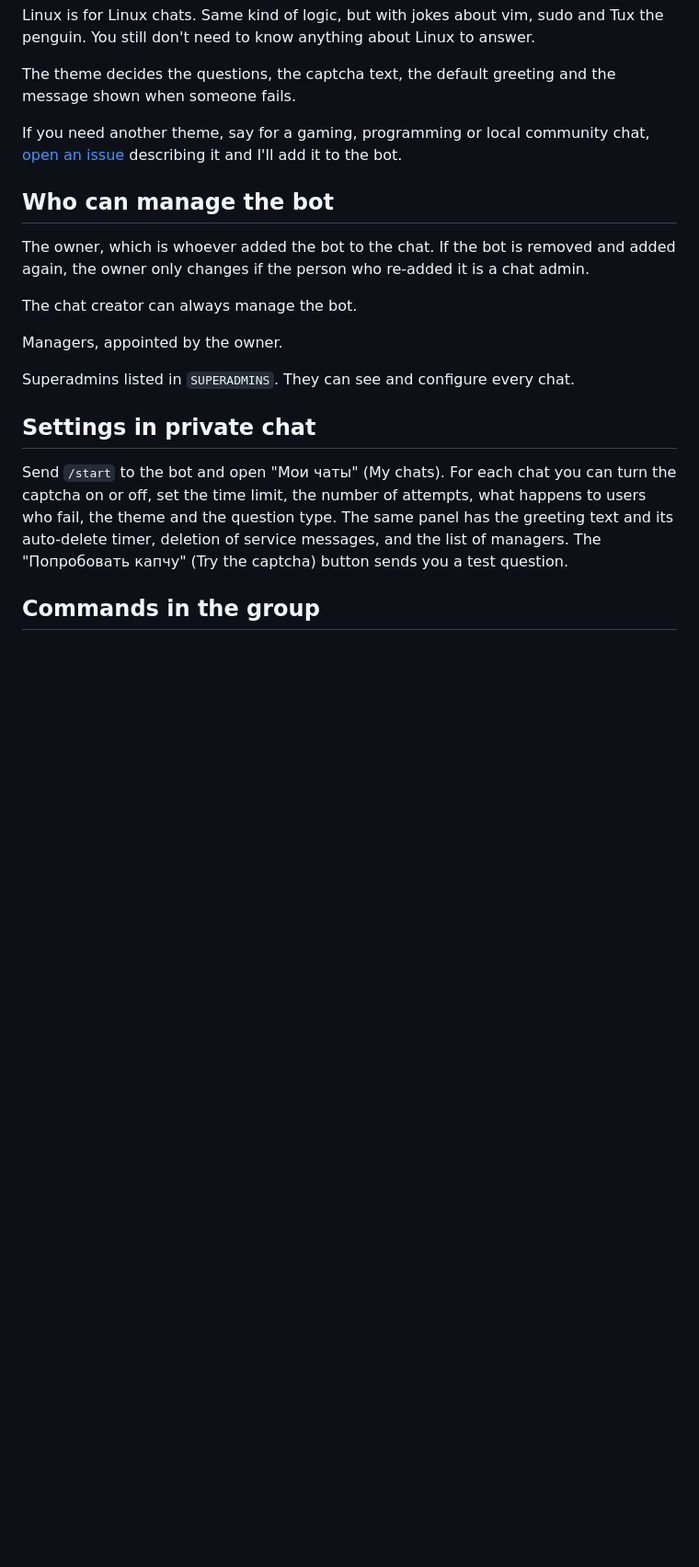
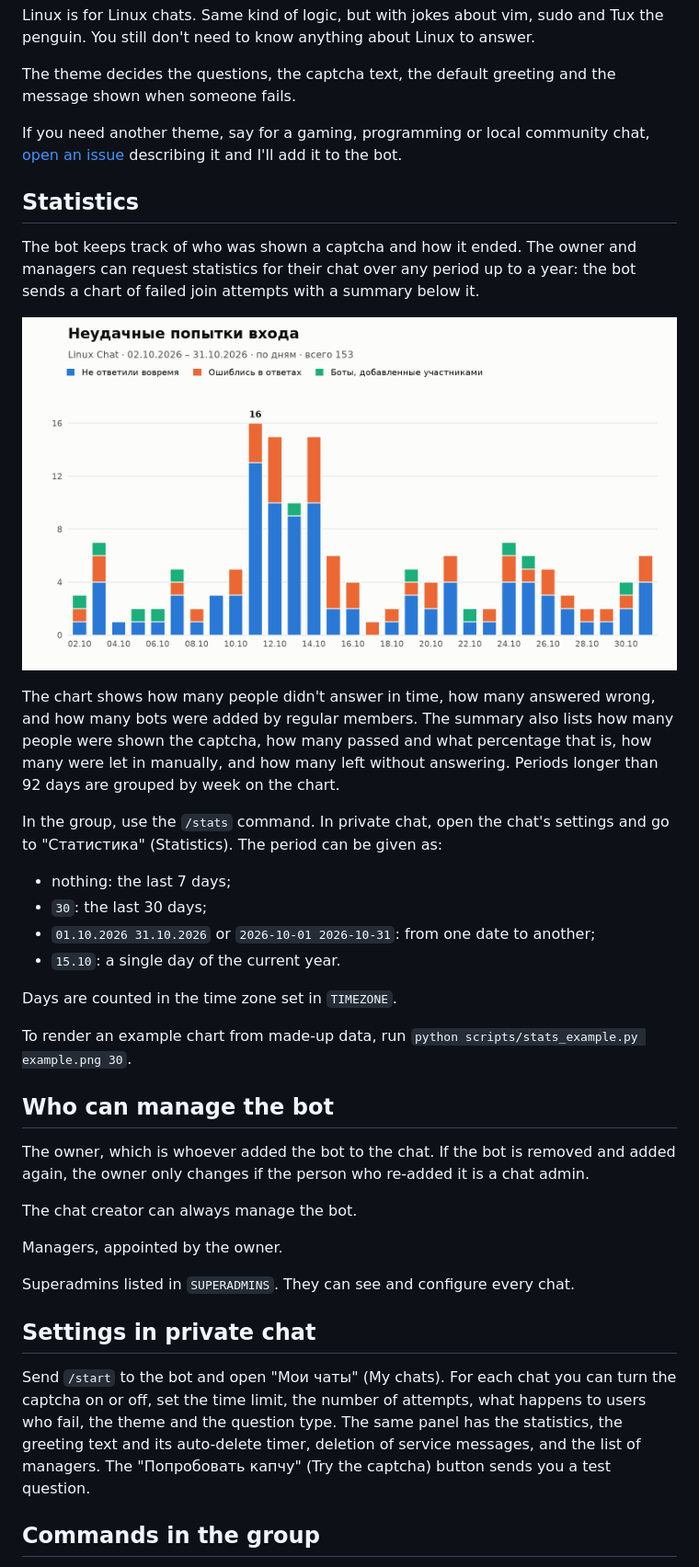
Before and after one commit to Axawys/axbot, a Markdown page: README.en.md, the part around one of its changes. Shown at 92% size. Drawn GitHub-style; pictures changed too: docs/stats-example.png (added); blank space fills up the shorter version.

Commit message:
Add join statistics with charts for a chosen date range

```diff
--- a/README.en.md
+++ b/README.en.md
@@ -32,6 +32,25 @@ The theme decides the questions, the captcha text, the default greeting and the
 
 If you need another theme, say for a gaming, programming or local community chat, [open an issue](https://github.com/Axawys/axbot/issues) describing it and I'll add it to the bot.
 
+## Statistics
+
+The bot keeps track of who was shown a captcha and how it ended. The owner and managers can request statistics for their chat over any period up to a year: the bot sends a chart of failed join attempts with a summary below it.
+
+![Example chart](docs/stats-example.png)
+
+The chart shows how many people didn't answer in time, how many answered wrong, and how many bots were added by regular members. The summary also lists how many people were shown the captcha, how many passed and what percentage that is, how many were let in manually, and how many left without answering. Periods longer than 92 days are grouped by week on the chart.
+
+In the group, use the `/stats` command. In private chat, open the chat's settings and go to "Статистика" (Statistics). The period can be given as:
+
+- nothing: the last 7 days;
+- `30`: the last 30 days;
+- `01.10.2026 31.10.2026` or `2026-10-01 2026-10-31`: from one date to another;
+- `15.10`: a single day of the current year.
+
+Days are counted in the time zone set in `TIMEZONE`.
+
+To render an example chart from made-up data, run `python scripts/stats_example.py example.png 30`.
+
 ## Who can manage the bot
 
 The owner, which is whoever added the bot to the chat. If the bot is removed and added again, the owner only changes if the person who re-added it is a chat admin.
@@ -44,7 +63,7 @@ Superadmins listed in `SUPERADMINS`. They can see and configure every chat.
 
 ## Settings in private chat
 
-Send `/start` to the bot and open "Мои чаты" (My chats). For each chat you can turn the captcha on or off, set the time limit, the number of attempts, what happens to users who fail, the theme and the question type. The same panel has the greeting text and its auto-delete timer, deletion of service messages, and the list of managers. The "Попробовать капчу" (Try the captcha) button sends you a test question.
+Send `/start` to the bot and open "Мои чаты" (My chats). For each chat you can turn the captcha on or off, set the time limit, the number of attempts, what happens to users who fail, the theme and the question type. The same panel has the statistics, the greeting text and its auto-delete timer, deletion of service messages, and the list of managers. The "Попробовать капчу" (Try the captcha) button sends you a test question.
 
 ## Commands in the group
 
```
Also changed, not shown: other parts of README.en.md (+2 -1 lines), README.md (+22 -2 lines), 14 other files.
